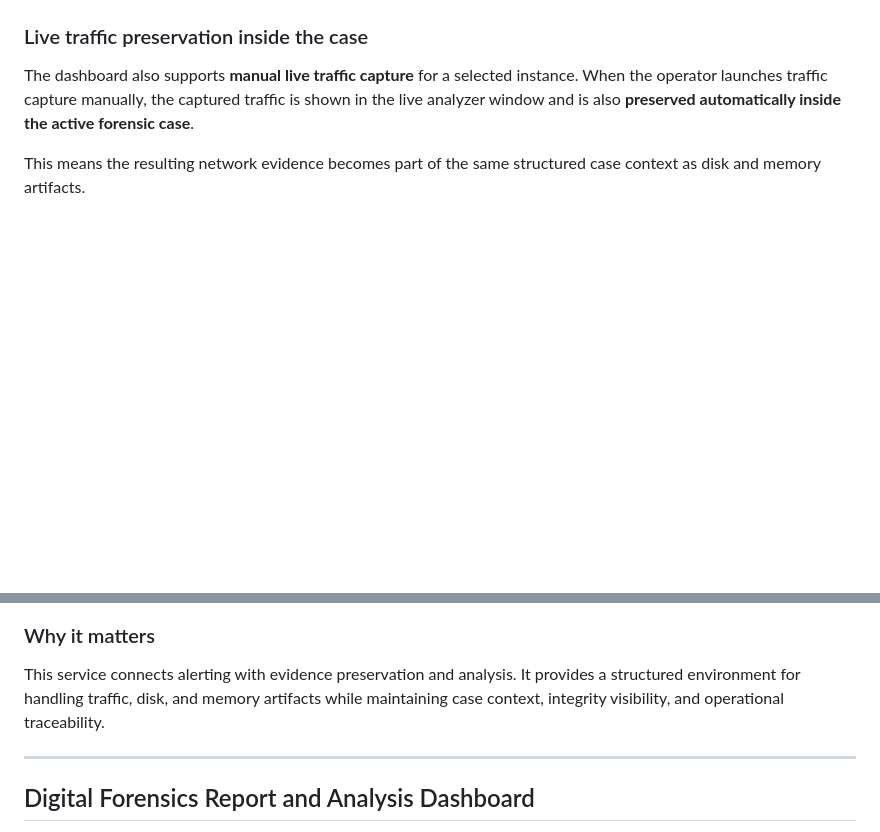
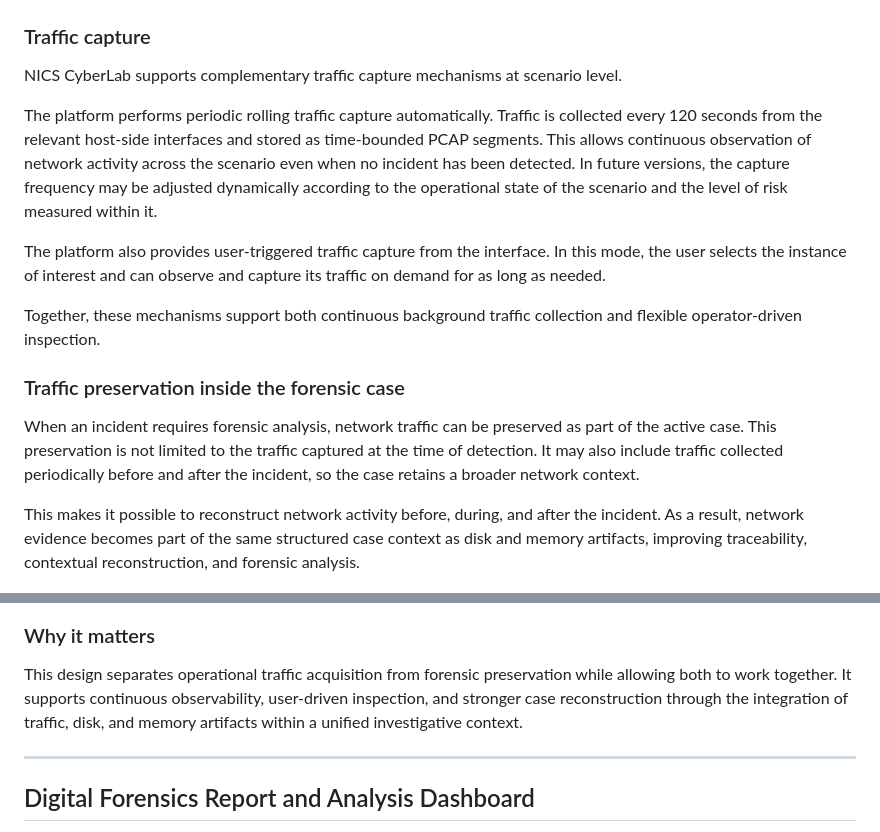
Before and after one commit to nicslabdev/NICS-CyberLab, a Markdown page: README.md, 2 parts joined by grey strips. Rendered like a GitHub page; blank space fills up the shorter version.

Commit message:
Revise traffic capture and preservation sections in README
Updated sections on traffic capture and preservation to clarify mechanisms and benefits for forensic analysis.

```diff
--- a/README.md
+++ b/README.md
@@ -290,17 +290,28 @@ The manual dashboard reflects that same logic in an inspectable form and also gi
 ![Forensic Acquisition and Analysis Dashboard](Images_readme/forensic_acquisition_dashboard.png)
 ![Forensic Acquisition and Analysis Dashboard](Images_readme/forensic_acquisition_dashboard_2.png)
 
-### Live traffic preservation inside the case
+### Traffic capture
 
-The dashboard also supports **manual live traffic capture** for a selected instance. When the operator launches traffic capture manually, the captured traffic is shown in the live analyzer window and is also **preserved automatically inside the active forensic case**.
+NICS CyberLab supports complementary traffic capture mechanisms at scenario level.
 
-This means the resulting network evidence becomes part of the same structured case context as disk and memory artifacts.
+The platform performs periodic rolling traffic capture automatically. Traffic is collected every 120 seconds from the relevant host-side interfaces and stored as time-bounded PCAP segments. This allows continuous observation of network activity across the scenario even when no incident has been detected. In future versions, the capture frequency may be adjusted dynamically according to the operational state of the scenario and the level of risk measured within it.
+
+The platform also provides user-triggered traffic capture from the interface. In this mode, the user selects the instance of interest and can observe and capture its traffic on demand for as long as needed.
+
+Together, these mechanisms support both continuous background traffic collection and flexible operator-driven inspection.
+
+### Traffic preservation inside the forensic case
+
+When an incident requires forensic analysis, network traffic can be preserved as part of the active case. This preservation is not limited to the traffic captured at the time of detection. It may also include traffic collected periodically before and after the incident, so the case retains a broader network context.
+
+This makes it possible to reconstruct network activity before, during, and after the incident. As a result, network evidence becomes part of the same structured case context as disk and memory artifacts, improving traceability, contextual reconstruction, and forensic analysis.
+
 
 ![Live Traffic Analyzer](Images_readme/forensic_live_traffic_analyzer.png)
 
 ### Why it matters
 
-This service connects alerting with evidence preservation and analysis. It provides a structured environment for handling traffic, disk, and memory artifacts while maintaining case context, integrity visibility, and operational traceability.
+This design separates operational traffic acquisition from forensic preservation while allowing both to work together. It supports continuous observability, user-driven inspection, and stronger case reconstruction through the integration of traffic, disk, and memory artifacts within a unified investigative context.
 
 ---
 
```
